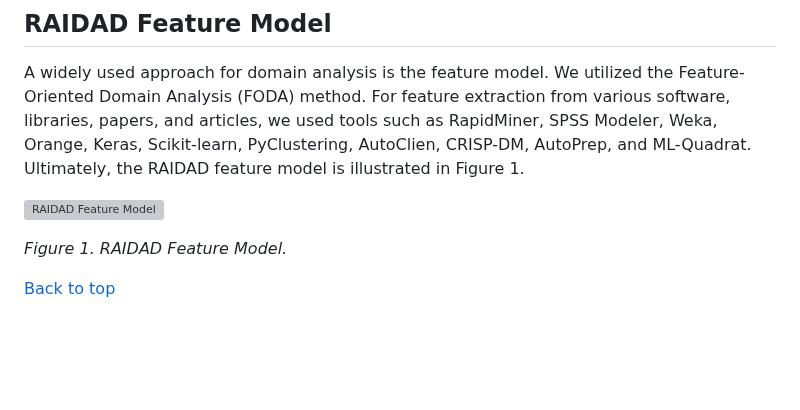
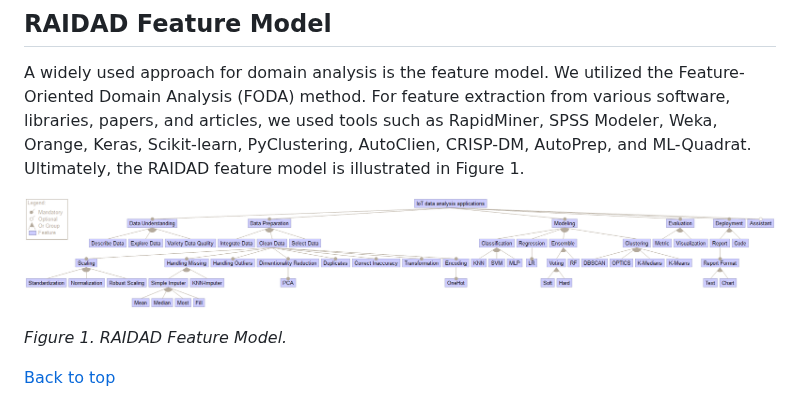
Before and after one commit to Mohsengholami2008/RAIDAD, a Markdown page: README.md, the part around the change. GitHub-like rendering; blank space fills up the shorter version; grey boxes are pictures that could not be loaded.

```diff
--- a/README.md
+++ b/README.md
@@ -61,7 +61,7 @@ We value these reports as they are essential for improving RAIDAD. Thank you for
 ## RAIDAD Feature Model
 A widely used approach for domain analysis is the feature model. We utilized the Feature-Oriented Domain Analysis (FODA) method. For feature extraction from various software, libraries, papers, and articles, we used tools such as RapidMiner, SPSS Modeler, Weka, Orange, Keras, Scikit-learn, PyClustering, AutoClien, CRISP-DM, AutoPrep, and ML-Quadrat. Ultimately, the RAIDAD feature model is illustrated in Figure 1.
 
-![RAIDAD Feature Model](images/feature_model.png)
+![RAIDAD Feature Model](images/FM.png)
 
 *Figure 1. RAIDAD Feature Model.*
 
```
